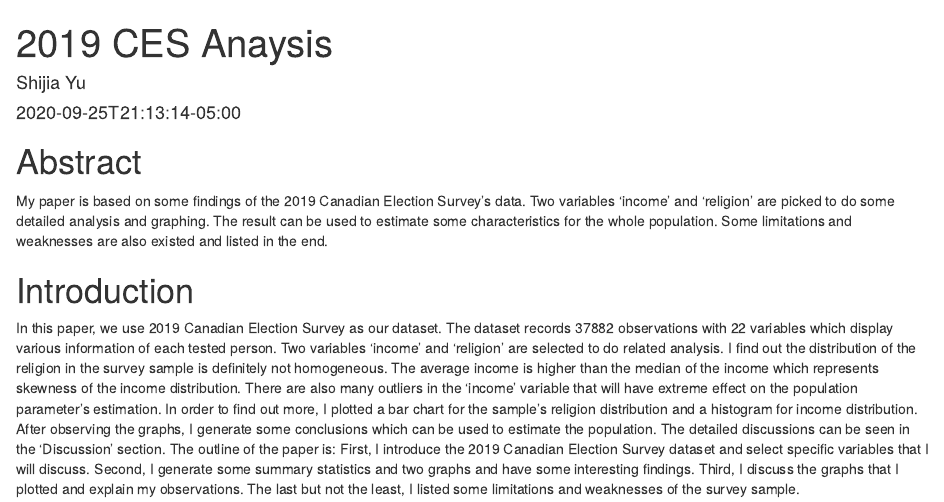
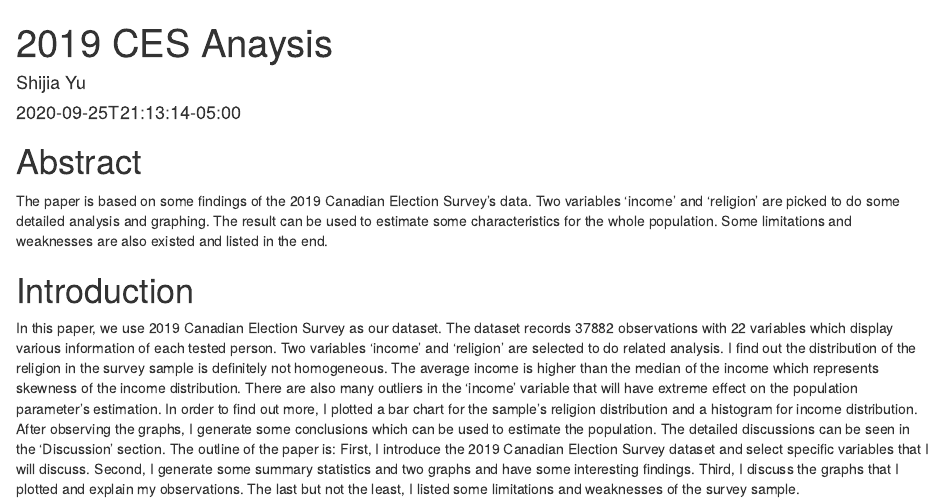
Before and after one commit to yushijia9931/yushijia-304A1, an R Markdown document (content/post/2015-07-23-r-rmarkdown.Rmd): the page in a window 1100 px wide, from its top. Rendered offline with R 4.5, knitr and Pandoc, with nearby package versions; some code elsewhere in the file could not run offline.

Commit message:
final6 comment

````diff
--- a/content/post/2015-07-23-r-rmarkdown.Rmd
+++ b/content/post/2015-07-23-r-rmarkdown.Rmd
@@ -19,7 +19,7 @@ library(skimr)
 ```
 
 # Abstract
-My paper is based on some findings of the 2019 Canadian Election Survey's data. Two variables 'income' and 'religion' are picked to do some detailed analysis and graphing. The result can be used to estimate some characteristics for the whole population. Some limitations and weaknesses are also existed and listed in the end.
+The paper is based on some findings of the 2019 Canadian Election Survey's data. Two variables 'income' and 'religion' are picked to do some detailed analysis and graphing. The result can be used to estimate some characteristics for the whole population. Some limitations and weaknesses are also existed and listed in the end.
 
 # Introduction
 
````
